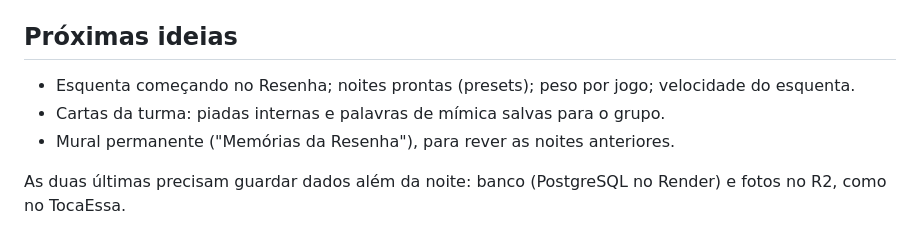
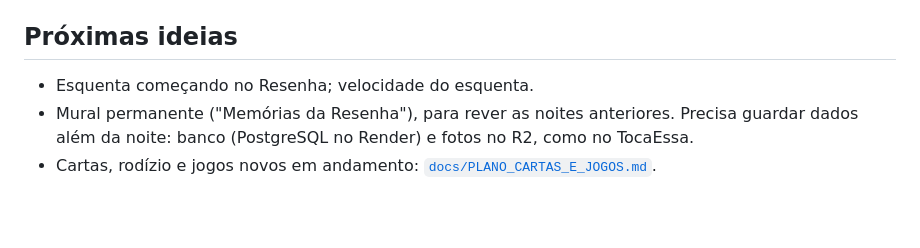
Before and after one commit to advairjunior/BaralhoResenhaApp, a Markdown page: README.md, the part around the change. GitHub-like rendering; blank space fills up the shorter version.

```diff
--- a/README.md
+++ b/README.md
@@ -167,8 +167,7 @@ abrir espera uns 30 a 60 segundos. Durante o jogo a conexão de tempo real o man
 
 ## Próximas ideias
 
-- Esquenta começando no Resenha; noites prontas (presets); peso por jogo; velocidade do esquenta.
-- Cartas da turma: piadas internas e palavras de mímica salvas para o grupo.
-- Mural permanente ("Memórias da Resenha"), para rever as noites anteriores.
-
-As duas últimas precisam guardar dados além da noite: banco (PostgreSQL no Render) e fotos no R2, como no TocaEssa.
+- Esquenta começando no Resenha; velocidade do esquenta.
+- Mural permanente ("Memórias da Resenha"), para rever as noites anteriores. Precisa guardar
+  dados além da noite: banco (PostgreSQL no Render) e fotos no R2, como no TocaEssa.
+- Cartas, rodízio e jogos novos em andamento: [`docs/PLANO_CARTAS_E_JOGOS.md`](docs/PLANO_CARTAS_E_JOGOS.md).
```
Also changed, not shown: docs/PLANO_CARTAS_E_JOGOS.md (added, +137 -0 lines), docs/claude/CONTEXTO_ATUAL.md (+0 -1 lines).
